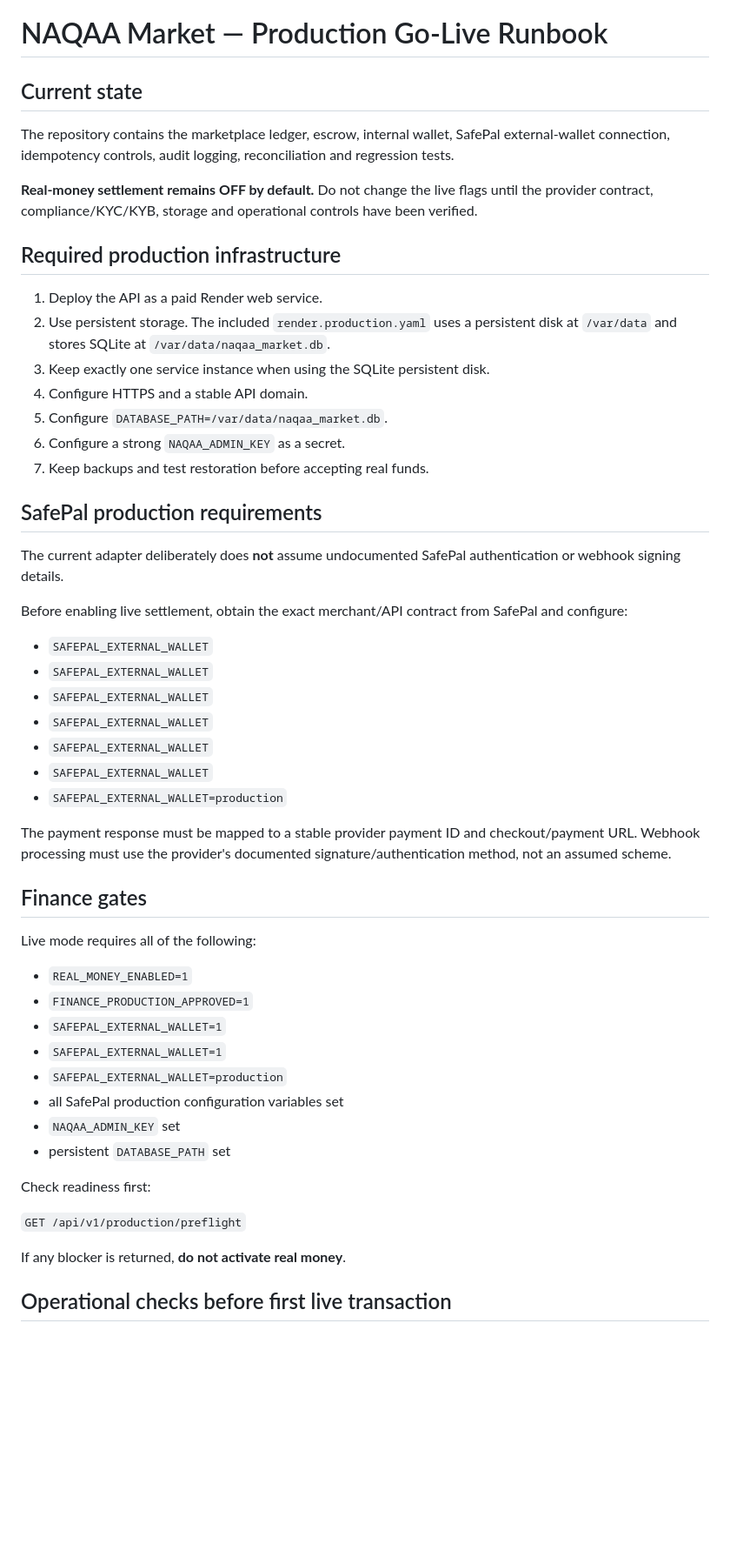
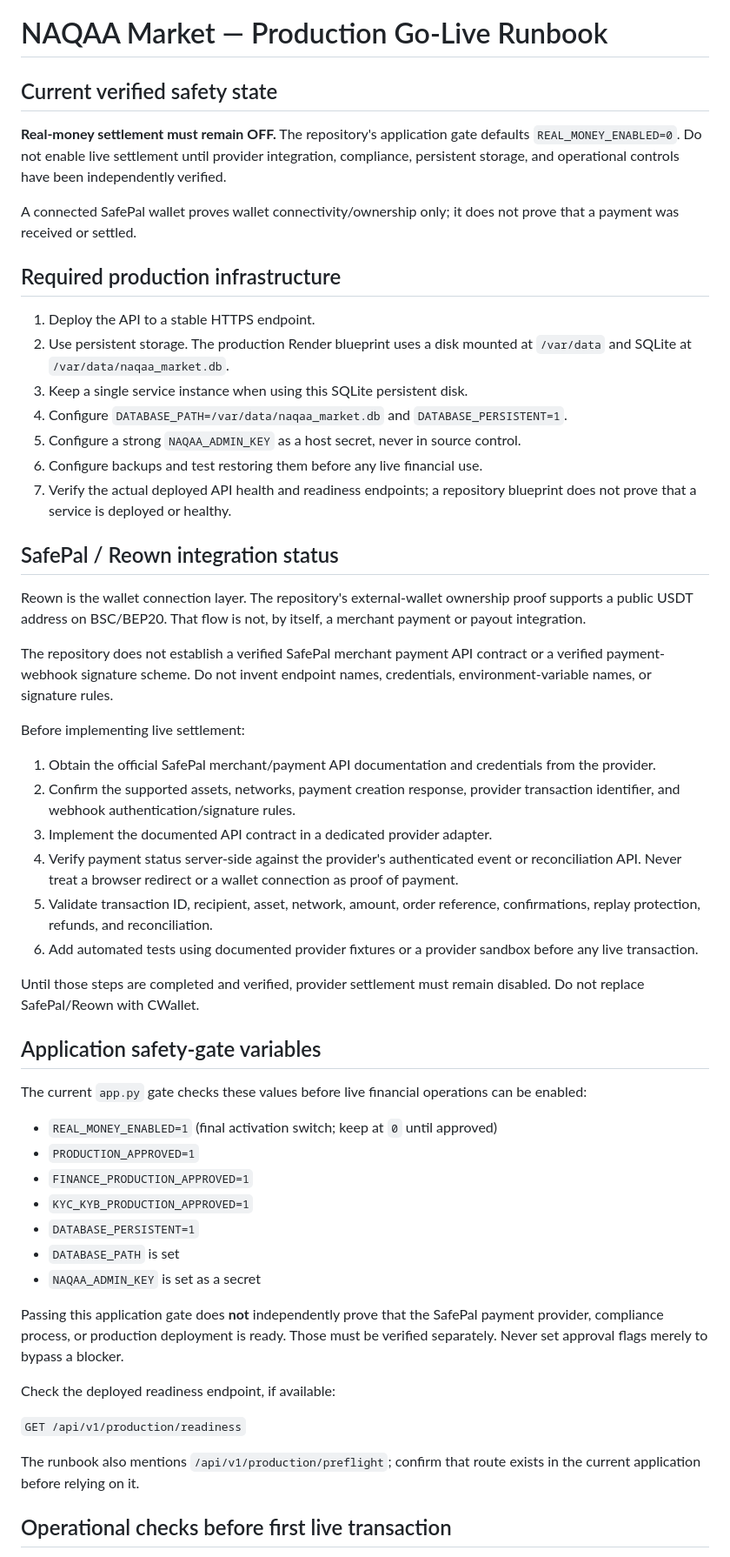
Before and after one commit to naqaaholding-create/NaqaaHOLDING-, a Markdown page: docs/PRODUCTION_GO_LIVE.md, the part around one of its changes. Shown at 87% size. GitHub-like rendering; blank space fills up the shorter version.

Commit message:
Fix SafePal production runbook and remove duplicate placeholder settings

```diff
--- a/docs/PRODUCTION_GO_LIVE.md
+++ b/docs/PRODUCTION_GO_LIVE.md
@@ -1,55 +1,57 @@
 # NAQAA Market — Production Go-Live Runbook
 
-## Current state
+## Current verified safety state
 
-The repository contains the marketplace ledger, escrow, internal wallet, SafePal external-wallet connection, idempotency controls, audit logging, reconciliation and regression tests.
+**Real-money settlement must remain OFF.** The repository's application gate defaults `REAL_MONEY_ENABLED=0`. Do not enable live settlement until provider integration, compliance, persistent storage, and operational controls have been independently verified.
 
-**Real-money settlement remains OFF by default.** Do not change the live flags until the provider contract, compliance/KYC/KYB, storage and operational controls have been verified.
+A connected SafePal wallet proves wallet connectivity/ownership only; it does not prove that a payment was received or settled.
 
 ## Required production infrastructure
 
-1. Deploy the API as a paid Render web service.
-2. Use persistent storage. The included `render.production.yaml` uses a persistent disk at `/var/data` and stores SQLite at `/var/data/naqaa_market.db`.
-3. Keep exactly one service instance when using the SQLite persistent disk.
-4. Configure HTTPS and a stable API domain.
-5. Configure `DATABASE_PATH=/var/data/naqaa_market.db`.
-6. Configure a strong `NAQAA_ADMIN_KEY` as a secret.
-7. Keep backups and test restoration before accepting real funds.
+1. Deploy the API to a stable HTTPS endpoint.
+2. Use persistent storage. The production Render blueprint uses a disk mounted at `/var/data` and SQLite at `/var/data/naqaa_market.db`.
+3. Keep a single service instance when using this SQLite persistent disk.
+4. Configure `DATABASE_PATH=/var/data/naqaa_market.db` and `DATABASE_PERSISTENT=1`.
+5. Configure a strong `NAQAA_ADMIN_KEY` as a host secret, never in source control.
+6. Configure backups and test restoring them before any live financial use.
+7. Verify the actual deployed API health and readiness endpoints; a repository blueprint does not prove that a service is deployed or healthy.
 
-## SafePal production requirements
+## SafePal / Reown integration status
 
-The current adapter deliberately does **not** assume undocumented SafePal authentication or webhook signing details.
+Reown is the wallet connection layer. The repository's external-wallet ownership proof supports a public USDT address on BSC/BEP20. That flow is not, by itself, a merchant payment or payout integration.
 
-Before enabling live settlement, obtain the exact merchant/API contract from SafePal and configure:
+The repository does not establish a verified SafePal merchant payment API contract or a verified payment-webhook signature scheme. Do not invent endpoint names, credentials, environment-variable names, or signature rules.
 
-- `SAFEPAL_EXTERNAL_WALLET`
-- `SAFEPAL_EXTERNAL_WALLET`
-- `SAFEPAL_EXTERNAL_WALLET`
-- `SAFEPAL_EXTERNAL_WALLET`
-- `SAFEPAL_EXTERNAL_WALLET`
-- `SAFEPAL_EXTERNAL_WALLET`
-- `SAFEPAL_EXTERNAL_WALLET=production`
+Before implementing live settlement:
 
-The payment response must be mapped to a stable provider payment ID and checkout/payment URL. Webhook processing must use the provider's documented signature/authentication method, not an assumed scheme.
+1. Obtain the official SafePal merchant/payment API documentation and credentials from the provider.
+2. Confirm the supported assets, networks, payment creation response, provider transaction identifier, and webhook authentication/signature rules.
+3. Implement the documented API contract in a dedicated provider adapter.
+4. Verify payment status server-side against the provider's authenticated event or reconciliation API. Never treat a browser redirect or a wallet connection as proof of payment.
+5. Validate transaction ID, recipient, asset, network, amount, order reference, confirmations, replay protection, refunds, and reconciliation.
+6. Add automated tests using documented provider fixtures or a provider sandbox before any live transaction.
 
-## Finance gates
+Until those steps are completed and verified, provider settlement must remain disabled. Do not replace SafePal/Reown with CWallet.
 
-Live mode requires all of the following:
+## Application safety-gate variables
 
-- `REAL_MONEY_ENABLED=1`
+The current `app.py` gate checks these values before live financial operations can be enabled:
+
+- `REAL_MONEY_ENABLED=1` (final activation switch; keep at `0` until approved)
+- `PRODUCTION_APPROVED=1`
 - `FINANCE_PRODUCTION_APPROVED=1`
-- `SAFEPAL_EXTERNAL_WALLET=1`
-- `SAFEPAL_EXTERNAL_WALLET=1`
-- `SAFEPAL_EXTERNAL_WALLET=production`
-- all SafePal production configuration variables set
-- `NAQAA_ADMIN_KEY` set
-- persistent `DATABASE_PATH` set
+- `KYC_KYB_PRODUCTION_APPROVED=1`
+- `DATABASE_PERSISTENT=1`
+- `DATABASE_PATH` is set
+- `NAQAA_ADMIN_KEY` is set as a secret
 
-Check readiness first:
+Passing this application gate does **not** independently prove that the SafePal payment provider, compliance process, or production deployment is ready. Those must be verified separately. Never set approval flags merely to bypass a blocker.
 
-`GET /api/v1/production/preflight`
+Check the deployed readiness endpoint, if available:
 
-If any blocker is returned, **do not activate real money**.
+`GET /api/v1/production/readiness`
+
+The runbook also mentions `/api/v1/production/preflight`; confirm that route exists in the current application before relying on it.
 
 ## Operational checks before first live transaction
 
```
Also changed, not shown: other parts of docs/PRODUCTION_GO_LIVE.md (+15 -21 lines).
